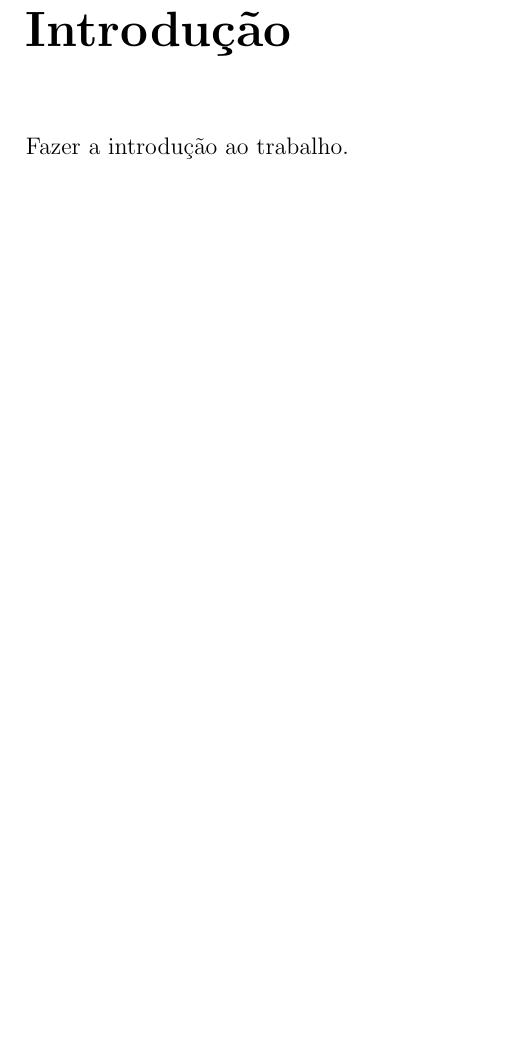
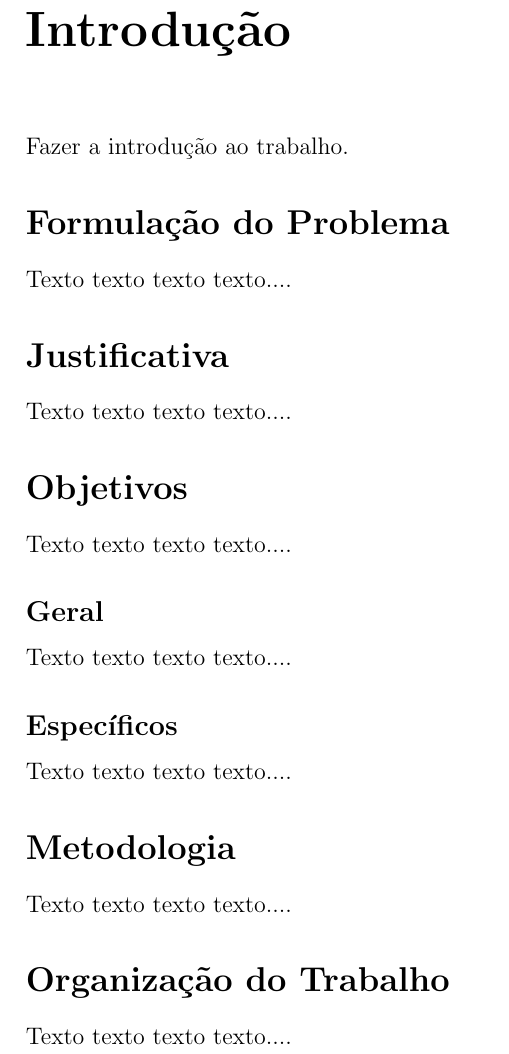
Before and after one commit to maisonsouza/tcc-dcc-uninorte, a LaTeX book (uninorte-template.tex, which reads cap1.tex): part of page 13 of 17, cut so that both start at the same text, the shorter picture padded with empty space. Compiled offline with pdfLaTeX; the source files are stored in an older character set and shown here as Unicode.

Commit message:
Inserindo os elementos da Introducao

```diff
--- a/cap1.tex
+++ b/cap1.tex
@@ -1 +1,29 @@
 Fazer a introdução ao trabalho.
+
+\section*{Formulação do Problema}
+
+Texto texto texto texto....
+
+\section*{Justificativa}
+
+Texto texto texto texto....
+
+\section*{Objetivos}
+
+Texto texto texto texto....
+
+\subsection*{Geral}
+
+Texto texto texto texto....
+
+\subsection*{Específicos}
+
+Texto texto texto texto....
+
+\section*{Metodologia}
+
+Texto texto texto texto....
+
+\section*{Organização do Trabalho}
+
+Texto texto texto texto....
```
